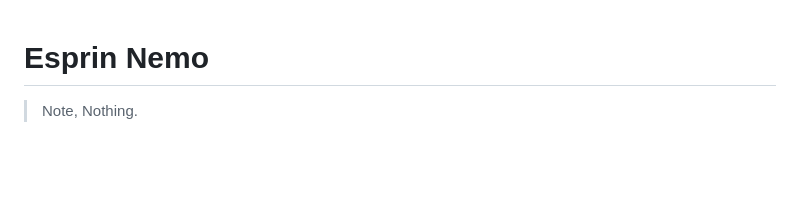
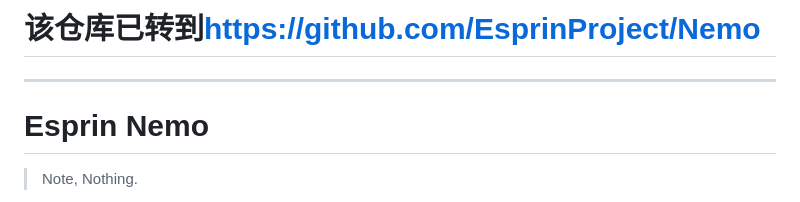
Before and after one commit to TheOninesixY/EsprinNemo, a Markdown page: README.md, the part around the change. Drawn GitHub-style; blank space fills up the shorter version.

```diff
--- a/README.md
+++ b/README.md
@@ -1,3 +1,7 @@
+# 该仓库已转到[https://github.com/EsprinProject/Nemo](https://github.com/EsprinProject/Nemo)
+
+---
+
 # Esprin Nemo
 
 > Note, Nothing.
```
